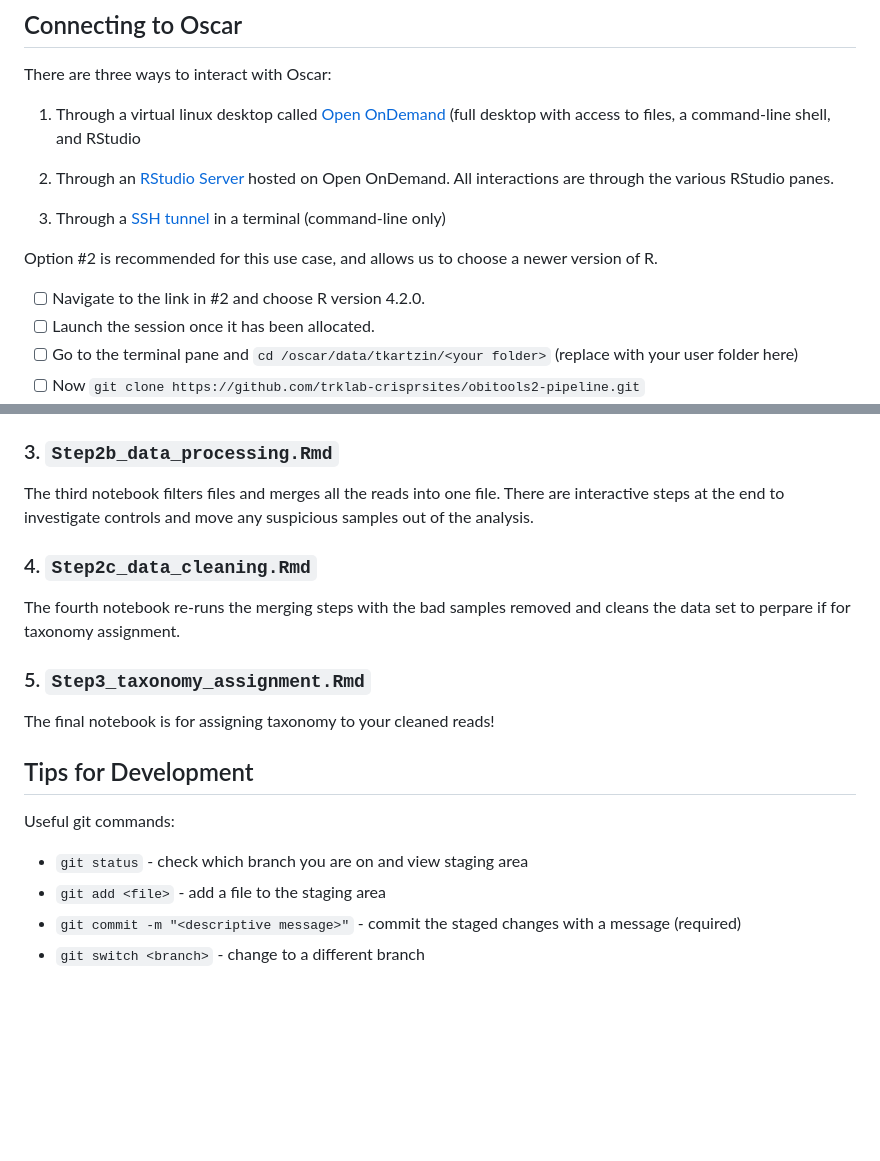
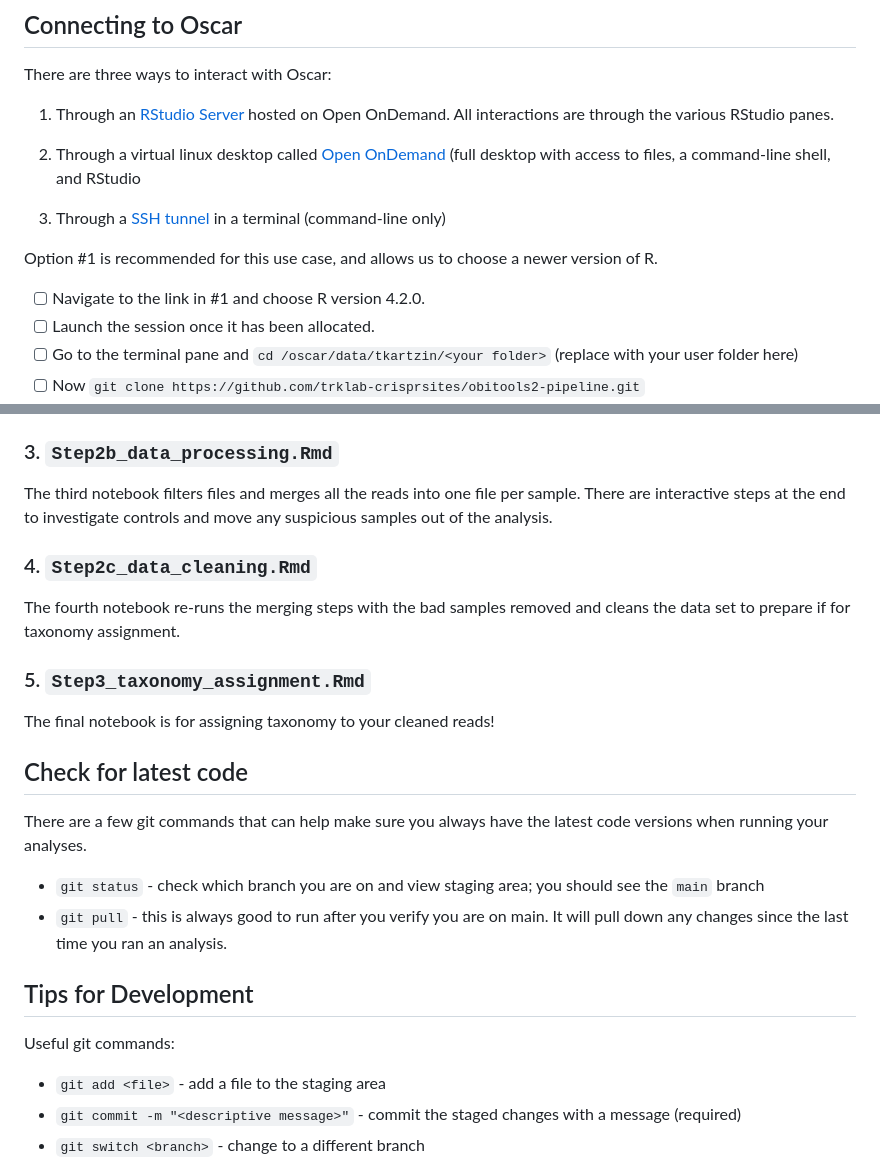
Before and after one commit to trklab-metabarcoding/obitools2-preprocessing-pipeline, a Markdown page: README.md, 2 parts joined by grey strips. Drawn GitHub-style; blank space fills up the shorter version.

```diff
--- a/README.md
+++ b/README.md
@@ -7,15 +7,15 @@ The following steps provide guidance on connecting to an RStudio server on Oscar
 
 There are three ways to interact with Oscar:
 
-1. Through a virtual linux desktop called [Open OnDemand](https://docs.ccv.brown.edu/oscar/connecting-to-oscar/open-ondemand) (full desktop with access to files, a command-line shell, and RStudio
+1. Through an [RStudio Server](https://docs.ccv.brown.edu/oscar/connecting-to-oscar/open-ondemand/using-rstudio) hosted on Open OnDemand. All interactions are through the various RStudio panes.
 
-2. Through an [RStudio Server](https://docs.ccv.brown.edu/oscar/connecting-to-oscar/open-ondemand/using-rstudio) hosted on Open OnDemand. All interactions are through the various RStudio panes.
+2. Through a virtual linux desktop called [Open OnDemand](https://docs.ccv.brown.edu/oscar/connecting-to-oscar/open-ondemand) (full desktop with access to files, a command-line shell, and RStudio
 
 3. Through a [SSH tunnel](https://docs.ccv.brown.edu/oscar/getting-started) in a terminal (command-line only)
 
-Option #2 is recommended for this use case, and allows us to choose a newer version of R.
+Option #1 is recommended for this use case, and allows us to choose a newer version of R.
 
-- [ ] Navigate to the link in #2 and choose R version 4.2.0.
+- [ ] Navigate to the link in #1 and choose R version 4.2.0.
 - [ ] Launch the session once it has been allocated.
 - [ ] Go to the terminal pane and `cd /oscar/data/tkartzin/<your folder>` (replace <your folder> with your user folder here)
 - [ ] Now `git clone https://github.com/trklab-crisprsites/obitools2-pipeline.git`
@@ -40,17 +40,23 @@ This first notebook generates a new folder with today's date for you analysis, a
 ### 2. `Step2a_data_prep.Rmd`
 The second notebook is where you set all of your parameters for trimming, filtering, primers, etc. This notebook also runs `cutadapt` to trim off primers.
 ### 3. `Step2b_data_processing.Rmd`
-The third notebook filters files and merges all the reads into one file. There are interactive steps at the end to investigate controls and move any suspicious samples out of the analysis.
+The third notebook filters files and merges all the reads into one file per sample. There are interactive steps at the end to investigate controls and move any suspicious samples out of the analysis.
 ### 4. `Step2c_data_cleaning.Rmd`
-The fourth notebook re-runs the merging steps with the bad samples removed and cleans the data set to perpare if for taxonomy assignment.
+The fourth notebook re-runs the merging steps with the bad samples removed and cleans the data set to prepare if for taxonomy assignment.
 ### 5. `Step3_taxonomy_assignment.Rmd`
 The final notebook is for assigning taxonomy to your cleaned reads!
+
+## Check for latest code
+
+There are a few git commands that can help make sure you always have the latest code versions when running your analyses.
+* `git status` - check which branch you are on and view staging area; you should see the `main` branch
+* `git pull` - this is always good to run after you verify you are on main. It will pull down any changes since the last time you ran an analysis.
 
 ## Tips for Development
 
 Useful git commands:
 
-* `git status` - check which branch you are on and view staging area
+
 * `git add <file>` - add a file to the staging area
 * `git commit -m "<descriptive message>"` - commit the staged changes with a message (required)
 * `git switch <branch>` - change to a different branch
```
